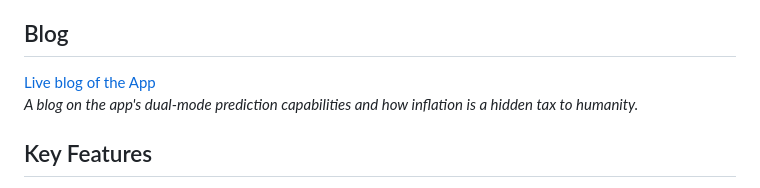
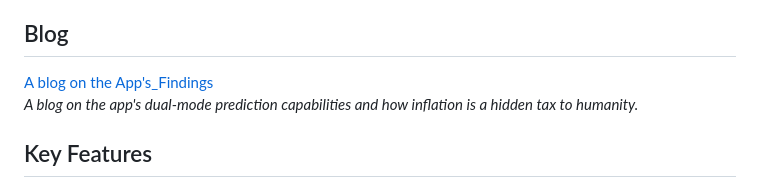
Before and after one commit to MachFrum/SDG-1-week-2, a Markdown page: README.md, the part around the change. Drawn GitHub-style.

```diff
--- a/README.md
+++ b/README.md
@@ -15,7 +15,7 @@ An interactive web application that uses machine learning to predict the extreme
 
 ## Blog
 
-[Live blog of the App](https://machfrum.github.io/SDG-1-week-2/)
+[A blog on the App's_Findings](https://machfrum.github.io/SDG-1-week-2/)
 *A blog on the app's dual-mode prediction capabilities and how inflation is a hidden tax to humanity.*
 
 ## Key Features
```
